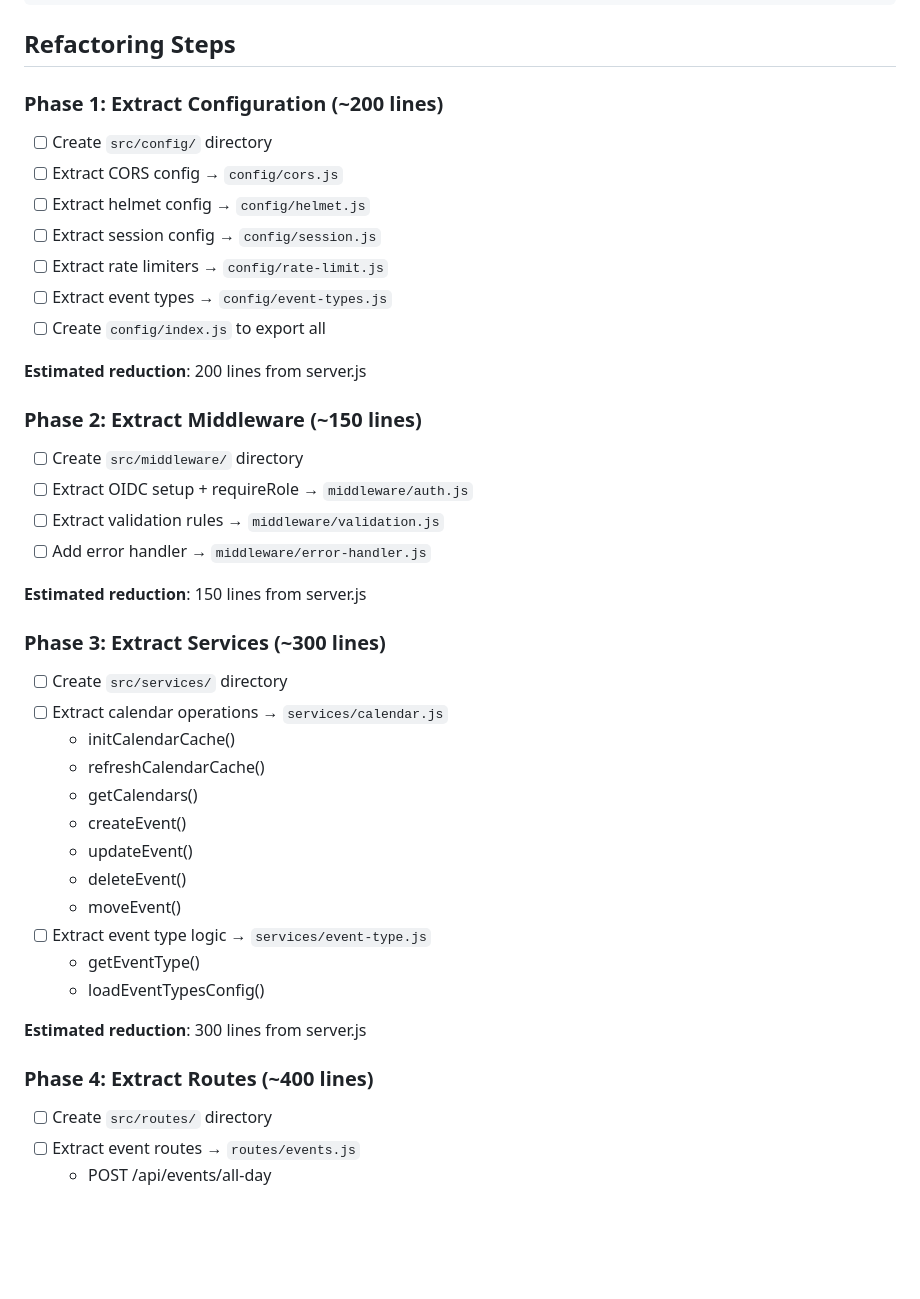
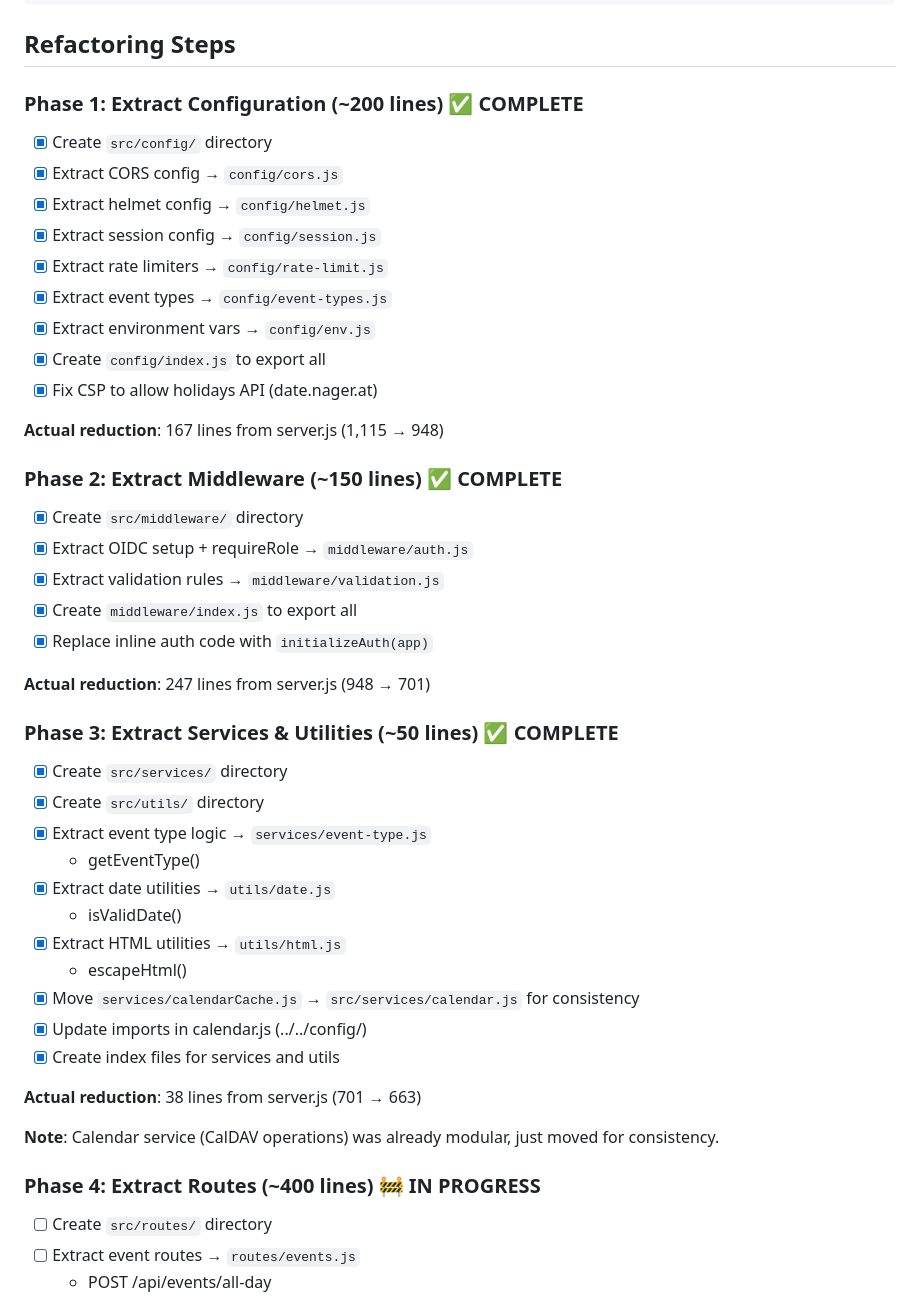
Before and after one commit to snizzleorg/supportplanner, a Markdown page: REFACTORING_PLAN.md, the part around the change printed below. Drawn GitHub-style; blank space fills up the shorter version.

```diff
--- a/REFACTORING_PLAN.md
+++ b/REFACTORING_PLAN.md
@@ -39,42 +54,46 @@ src/
 
 ## Refactoring Steps
 
-### Phase 1: Extract Configuration (~200 lines)
-- [ ] Create `src/config/` directory
-- [ ] Extract CORS config → `config/cors.js`
-- [ ] Extract helmet config → `config/helmet.js`
-- [ ] Extract session config → `config/session.js`
-- [ ] Extract rate limiters → `config/rate-limit.js`
-- [ ] Extract event types → `config/event-types.js`
-- [ ] Create `config/index.js` to export all
+### Phase 1: Extract Configuration (~200 lines) ✅ COMPLETE
+- [x] Create `src/config/` directory
+- [x] Extract CORS config → `config/cors.js`
+- [x] Extract helmet config → `config/helmet.js`
+- [x] Extract session config → `config/session.js`
+- [x] Extract rate limiters → `config/rate-limit.js`
+- [x] Extract event types → `config/event-types.js`
+- [x] Extract environment vars → `config/env.js`
+- [x] Create `config/index.js` to export all
+- [x] Fix CSP to allow holidays API (date.nager.at)
 
-**Estimated reduction**: 200 lines from server.js
+**Actual reduction**: 167 lines from server.js (1,115 → 948)
 
-### Phase 2: Extract Middleware (~150 lines)
-- [ ] Create `src/middleware/` directory
-- [ ] Extract OIDC setup + requireRole → `middleware/auth.js`
-- [ ] Extract validation rules → `middleware/validation.js`
-- [ ] Add error handler → `middleware/error-handler.js`
+### Phase 2: Extract Middleware (~150 lines) ✅ COMPLETE
+- [x] Create `src/middleware/` directory
+- [x] Extract OIDC setup + requireRole → `middleware/auth.js`
+- [x] Extract validation rules → `middleware/validation.js`
+- [x] Create `middleware/index.js` to export all
+- [x] Replace inline auth code with `initializeAuth(app)`
 
-**Estimated reduction**: 150 lines from server.js
+**Actual reduction**: 247 lines from server.js (948 → 701)
 
-### Phase 3: Extract Services (~300 lines)
-- [ ] Create `src/services/` directory
-- [ ] Extract calendar operations → `services/calendar.js`
-  - initCalendarCache()
-  - refreshCalendarCache()
-  - getCalendars()
-  - createEvent()
-  - updateEvent()
-  - deleteEvent()
-  - moveEvent()
-- [ ] Extract event type logic → `services/event-type.js`
+### Phase 3: Extract Services & Utilities (~50 lines) ✅ COMPLETE
+- [x] Create `src/services/` directory
+- [x] Create `src/utils/` directory
+- [x] Extract event type logic → `services/event-type.js`
   - getEventType()
-  - loadEventTypesConfig()
+- [x] Extract date utilities → `utils/date.js`
+  - isValidDate()
+- [x] Extract HTML utilities → `utils/html.js`
+  - escapeHtml()
+- [x] Move `services/calendarCache.js` → `src/services/calendar.js` for consistency
+- [x] Update imports in calendar.js (../../config/)
+- [x] Create index files for services and utils
 
-**Estimated reduction**: 300 lines from server.js
+**Actual reduction**: 38 lines from server.js (701 → 663)
 
-### Phase 4: Extract Routes (~400 lines)
+**Note**: Calendar service (CalDAV operations) was already modular, just moved for consistency.
+
+### Phase 4: Extract Routes (~400 lines) 🚧 IN PROGRESS
 - [ ] Create `src/routes/` directory
 - [ ] Extract event routes → `routes/events.js`
   - POST /api/events/all-day
```
Also changed, not shown: other parts of REFACTORING_PLAN.md (+26 -22 lines).
